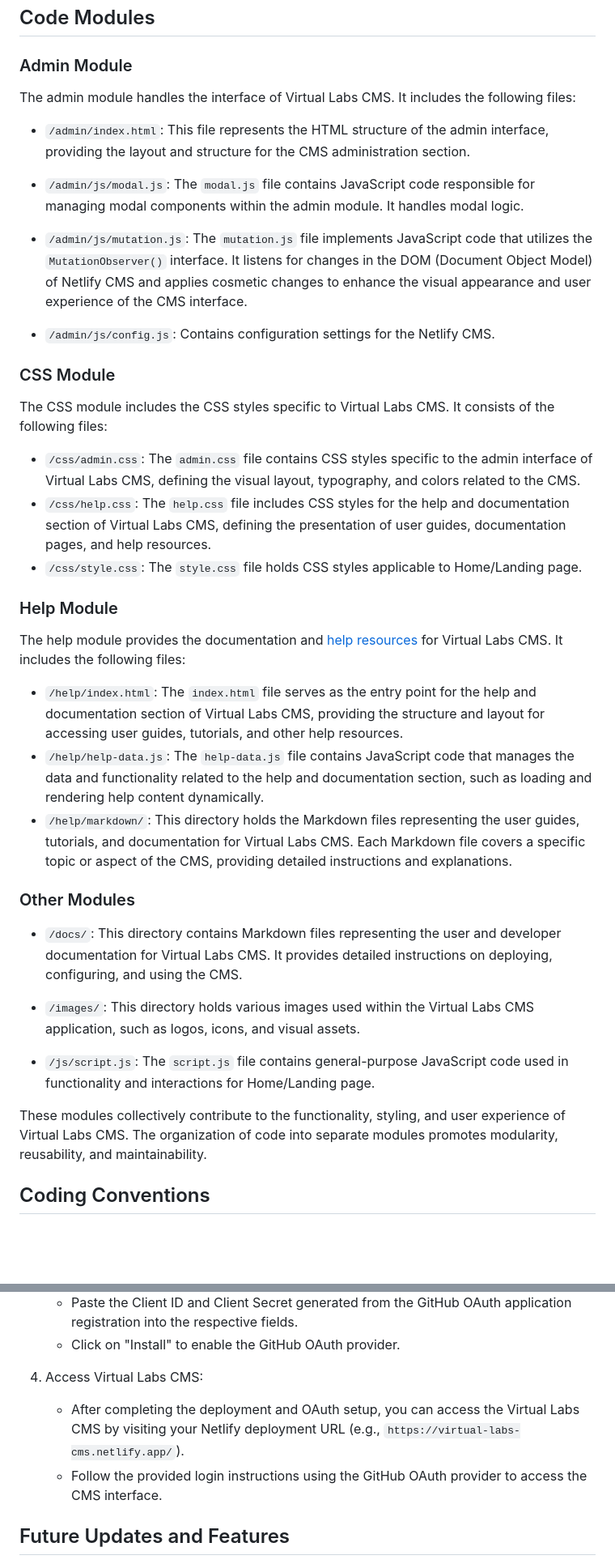
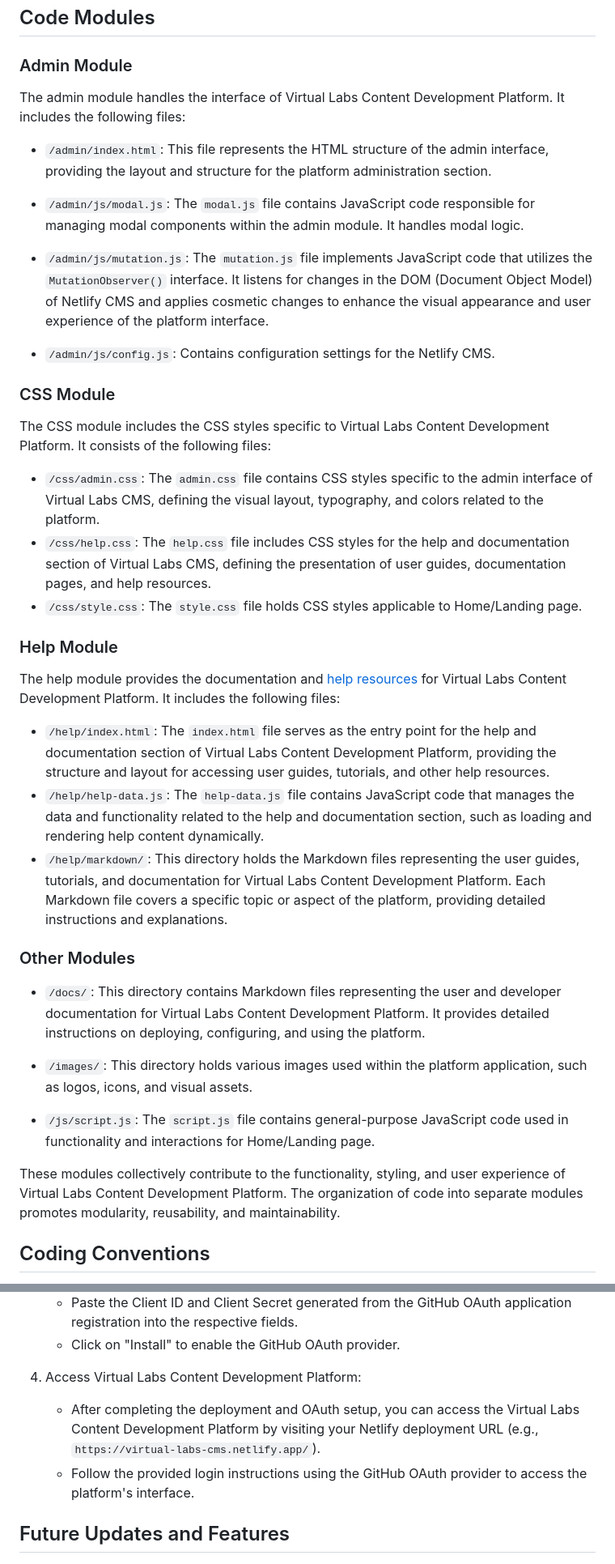
Before and after one commit to virtual-labs/app-exp-create-web, a Markdown page: docs/developer-doc.md, 2 parts joined by grey strips. Shown at 81% size. Rendered like a GitHub page; blank space fills up the shorter version.

```diff
--- a/docs/developer-doc.md
+++ b/docs/developer-doc.md
@@ -79,39 +79,39 @@ The directory structure provides a logical organization of the project's files a
 
 ### Admin Module
 
-The admin module handles the interface of Virtual Labs CMS. It includes the following files:
+The admin module handles the interface of Virtual Labs Content Development Platform. It includes the following files:
 
-- `/admin/index.html`: This file represents the HTML structure of the admin interface, providing the layout and structure for the CMS administration section.
+- `/admin/index.html`: This file represents the HTML structure of the admin interface, providing the layout and structure for the platform administration section.
 - `/admin/js/modal.js`: The `modal.js` file contains JavaScript code responsible for managing modal components within the admin module. It handles modal logic.
-- `/admin/js/mutation.js`: The `mutation.js` file implements JavaScript code that utilizes the `MutationObserver()` interface. It listens for changes in the DOM (Document Object Model) of Netlify CMS and applies cosmetic changes to enhance the visual appearance and user experience of the CMS interface.
+- `/admin/js/mutation.js`: The `mutation.js` file implements JavaScript code that utilizes the `MutationObserver()` interface. It listens for changes in the DOM (Document Object Model) of Netlify CMS and applies cosmetic changes to enhance the visual appearance and user experience of the platform interface.
 
 - `/admin/js/config.js`: Contains configuration settings for the Netlify CMS.
 
 ### CSS Module
 
-The CSS module includes the CSS styles specific to Virtual Labs CMS. It consists of the following files:
+The CSS module includes the CSS styles specific to Virtual Labs Content Development Platform. It consists of the following files:
 
-- `/css/admin.css`: The `admin.css` file contains CSS styles specific to the admin interface of Virtual Labs CMS, defining the visual layout, typography, and colors related to the CMS.
+- `/css/admin.css`: The `admin.css` file contains CSS styles specific to the admin interface of Virtual Labs CMS, defining the visual layout, typography, and colors related to the platform.
 - `/css/help.css`: The `help.css` file includes CSS styles for the help and documentation section of Virtual Labs CMS, defining the presentation of user guides, documentation pages, and help resources.
 - `/css/style.css`: The `style.css` file holds CSS styles applicable to Home/Landing page.
 
 ### Help Module
 
-The help module provides the documentation and [help resources](https://virtual-labs-cms.netlify.app/help/) for Virtual Labs CMS. It includes the following files:
+The help module provides the documentation and [help resources](https://virtual-labs-cms.netlify.app/help/) for Virtual Labs Content Development Platform. It includes the following files:
 
-- `/help/index.html`: The `index.html` file serves as the entry point for the help and documentation section of Virtual Labs CMS, providing the structure and layout for accessing user guides, tutorials, and other help resources.
+- `/help/index.html`: The `index.html` file serves as the entry point for the help and documentation section of Virtual Labs Content Development Platform, providing the structure and layout for accessing user guides, tutorials, and other help resources.
 - `/help/help-data.js`: The `help-data.js` file contains JavaScript code that manages the data and functionality related to the help and documentation section, such as loading and rendering help content dynamically.
-- `/help/markdown/`: This directory holds the Markdown files representing the user guides, tutorials, and documentation for Virtual Labs CMS. Each Markdown file covers a specific topic or aspect of the CMS, providing detailed instructions and explanations.
+- `/help/markdown/`: This directory holds the Markdown files representing the user guides, tutorials, and documentation for Virtual Labs Content Development Platform. Each Markdown file covers a specific topic or aspect of the platform, providing detailed instructions and explanations.
 
 ### Other Modules
 
-- `/docs/`: This directory contains Markdown files representing the user and developer documentation for Virtual Labs CMS. It provides detailed instructions on deploying, configuring, and using the CMS.
+- `/docs/`: This directory contains Markdown files representing the user and developer documentation for Virtual Labs Content Development Platform. It provides detailed instructions on deploying, configuring, and using the platform.
 
-- `/images/`: This directory holds various images used within the Virtual Labs CMS application, such as logos, icons, and visual assets.
+- `/images/`: This directory holds various images used within the platform application, such as logos, icons, and visual assets.
 
 - `/js/script.js`: The `script.js` file contains general-purpose JavaScript code used in functionality and interactions for Home/Landing page.
 
-These modules collectively contribute to the functionality, styling, and user experience of Virtual Labs CMS. The organization of code into separate modules promotes modularity, reusability, and maintainability.
+These modules collectively contribute to the functionality, styling, and user experience of Virtual Labs Content Development Platform. The organization of code into separate modules promotes modularity, reusability, and maintainability.
 
 ## Coding Conventions
 
@@ -146,9 +146,9 @@ Virtual Labs CMS is deployed on Netlify along with GitHub OAuth, following these
    - Paste the Client ID and Client Secret generated from the GitHub OAuth application registration into the respective fields.
    - Click on "Install" to enable the GitHub OAuth provider.
 
-4. Access Virtual Labs CMS:
-   - After completing the deployment and OAuth setup, you can access the Virtual Labs CMS by visiting your Netlify deployment URL (e.g., `https://virtual-labs-cms.netlify.app/`).
-   - Follow the provided login instructions using the GitHub OAuth provider to access the CMS interface.
+4. Access Virtual Labs Content Development Platform:
+   - After completing the deployment and OAuth setup, you can access the Virtual Labs Content Development Platform by visiting your Netlify deployment URL (e.g., `https://virtual-labs-cms.netlify.app/`).
+   - Follow the provided login instructions using the GitHub OAuth provider to access the platform's interface.
 
 ## Future Updates and Features
 
```
Also changed, not shown: other parts of docs/developer-doc.md (+7 -7 lines).
